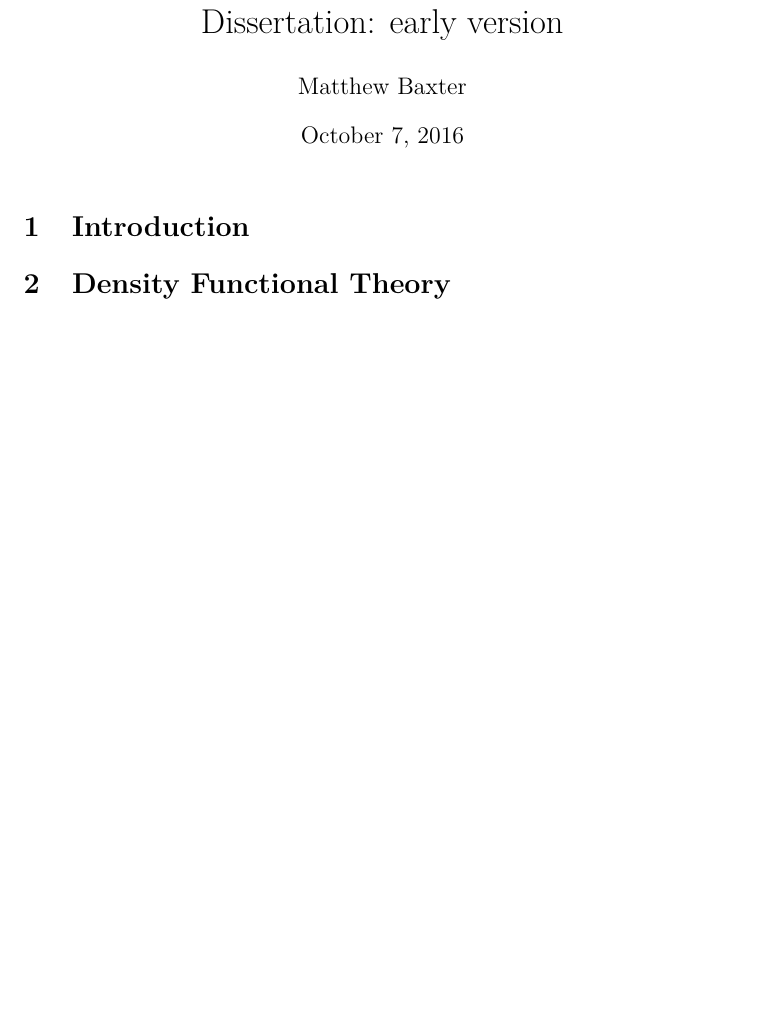
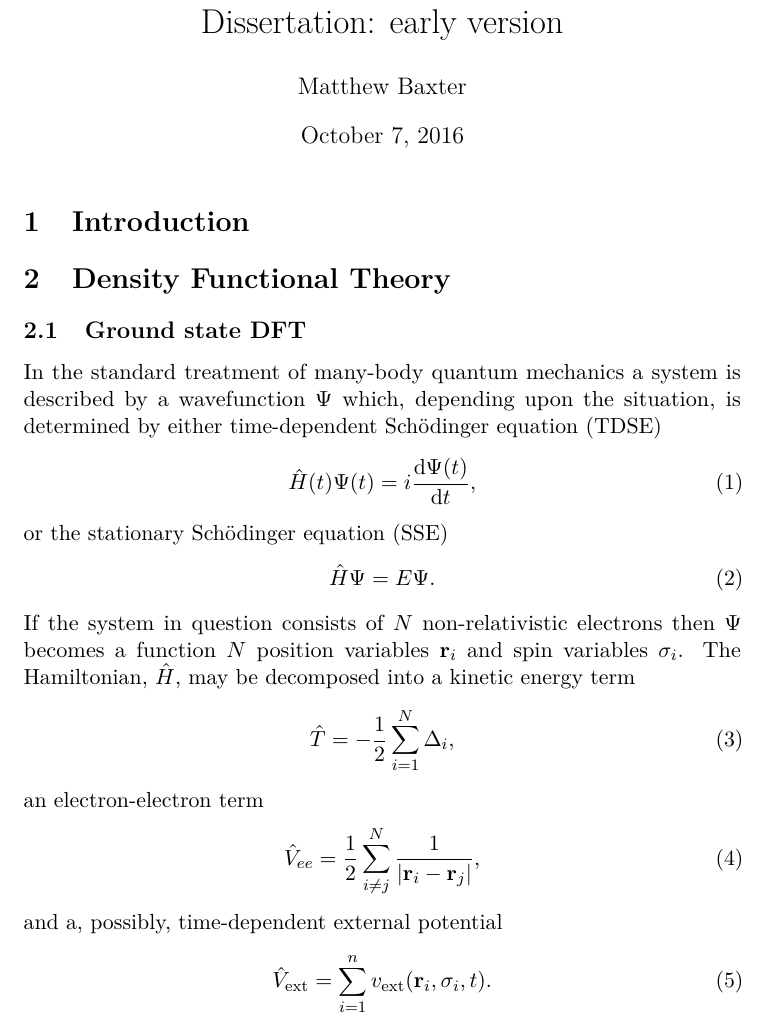
Before and after one commit to m0baxter/Dissertation, a LaTeX document (diss.tex): part of page 1 of 5 before the commit and part of page 1 of 6 after it, cut so that both start at the same text, the shorter picture padded with empty space. Compiled offline with pdfLaTeX.

Commit message:
started writing

```diff
--- a/diss.tex
+++ b/diss.tex
@@ -5,6 +7,7 @@
 \usepackage[T2A, T1]{fontenc}
 \usepackage[utf8]{inputenc}
 \usepackage{lmodern}
+\usepackage{CJKutf8}
 \usepackage{amsfonts}
 \usepackage{amsmath}
 \usepackage{amssymb}
@@ -35,7 +37,46 @@
 
 \end{section}
 
-\begin{section}{Density Functional Theory \label{sec:dft}}
+\begin{section}{Density Functional Theory \label{chap:dft}}
+
+   \begin{subsection}{Ground state DFT \label{sec:dft}}
+
+      In the standard treatment of many-body quantum mechanics a system is described by a wavefunction
+      $\Psi$ which, depending upon the situation, is determined by either time-dependent Sch\"{o}dinger
+      equation (TDSE)
+      %
+      \begin{equation} \label{eq:tdse}
+         \hat{H}(t) \Psi(t) = i \frac{\mathrm{d} \Psi(t)}{\mathrm{d} t},
+      \end{equation}
+      %
+      or the stationary Sch\"{o}dinger equation (SSE)
+      %
+      \begin{equation} \label{eq:sse}
+         \hat{H} \Psi = E \Psi.
+      \end{equation}
+      %
+      If the system in question consists of $N$ non-relativistic electrons then $\Psi$ becomes a
+      function $N$ position variables $\mathbf{r}_i$ and spin variables $\sigma_i$. The Hamiltonian,
+      $\hat{H}$, may be decomposed into a kinetic energy term
+      %
+      \begin{equation} \label{eq:Top} %nnnote: tfrac or normal frac?
+         \hat{T} = -\frac{1}{2} \sum\limits^{N}_{i=1} \Delta_i,
+      \end{equation}
+      %
+      an electron-electron term
+      %
+      \begin{equation} \label{eq:Vee} %nnnote: tfrac or normal frac?
+         \hat{V}_{ee} = \frac{1}{2} \sum\limits^{N}_{i \neq j}
+                        \frac{1}{\left| \mathbf{r}_i - \mathbf{r}_j \right|},
+      \end{equation}
+      %
+      and a, possibly, time-dependent external potential
+      %
+      \begin{equation} \label{eq:Vext}
+         \hat{V}_\mathrm{ext} = \sum\limits^{n}_{i = 1} v_\mathrm{ext} (\mathbf{r}_i, \sigma_i, t).
+      \end{equation}
+
+   \end{subsection}
 
    \begin{itemize}
 
```
Also changed, not shown: diss.bib (line endings or trailing spaces), diss.tex (5 more changed lines).
